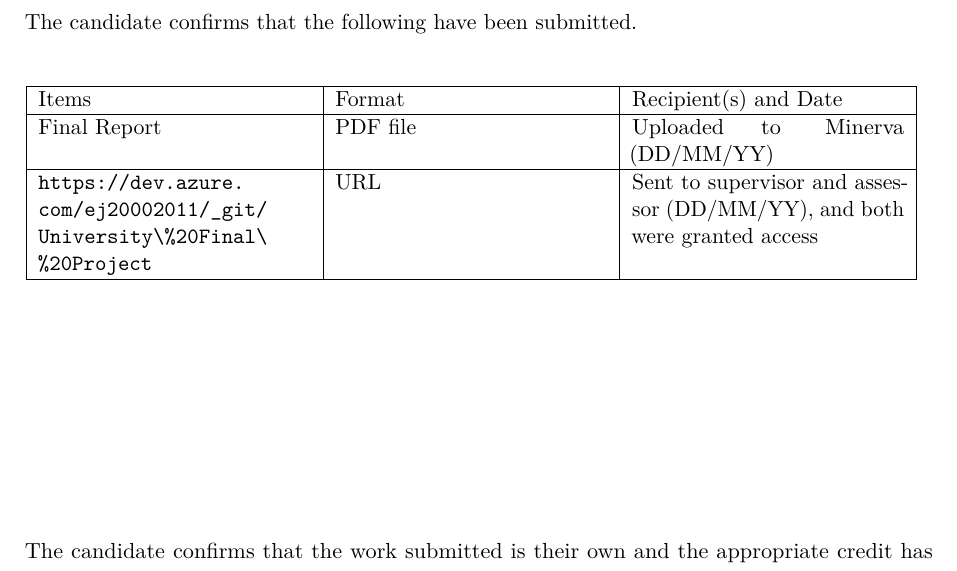
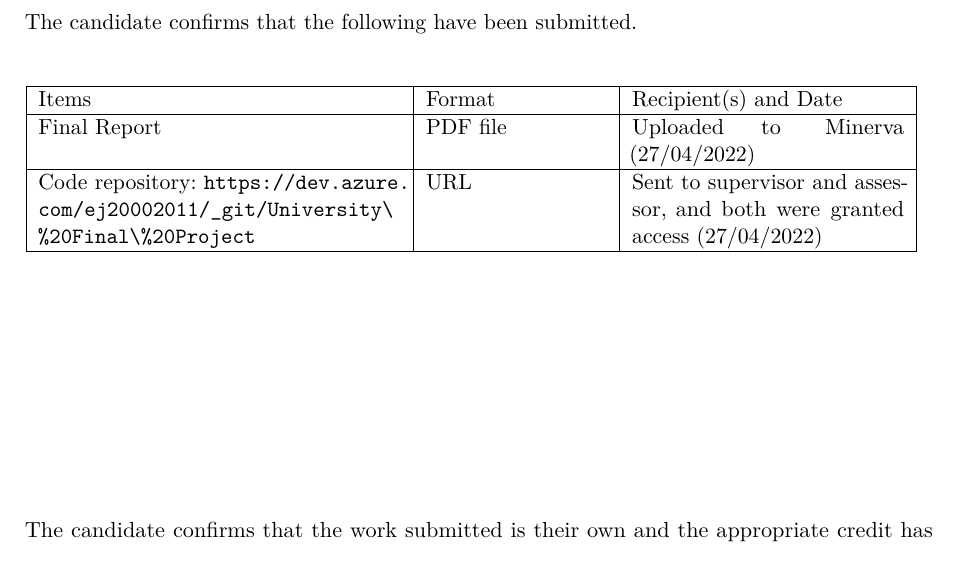
Before and after one commit to ej20002015/Final-Report-Write-Up, a LaTeX thesis (finalReport.tex, which reads prelude.tex): part of page 2 of 65, cut so that both start at the same text. Compiled offline with pdfLaTeX.

Commit message:
Now it's done

```diff
--- a/prelude.tex
+++ b/prelude.tex
@@ -12,13 +12,13 @@
 % have a link to an online software repository.
 
 \begin{table}[ht!]
-\begin{tabular}{|p{0.3\textwidth}|p{0.3\textwidth}|p{0.3\textwidth}|}
+\begin{tabular}{|p{0.4\textwidth}|p{0.2\textwidth}|p{0.3\textwidth}|}
 \hline
 Items & Format & Recipient(s) and Date \\
 \hline
-Final Report & PDF file & Uploaded to Minerva (DD/MM/YY) \\
+Final Report & PDF file & Uploaded to Minerva (27/04/2022) \\
 \hline
-\url{https://dev.azure.com/ej20002011/_git/University\%20Final\%20Project} & URL & Sent to supervisor and assessor (DD/MM/YY), and both were granted access \\
+Code repository: \url{https://dev.azure.com/ej20002011/_git/University\%20Final\%20Project} & URL & Sent to supervisor and assessor, and both were granted access (27/04/2022) \\
 \hline
 \end{tabular}
 \end{table}
```
Also changed, not shown: 2 other files.
